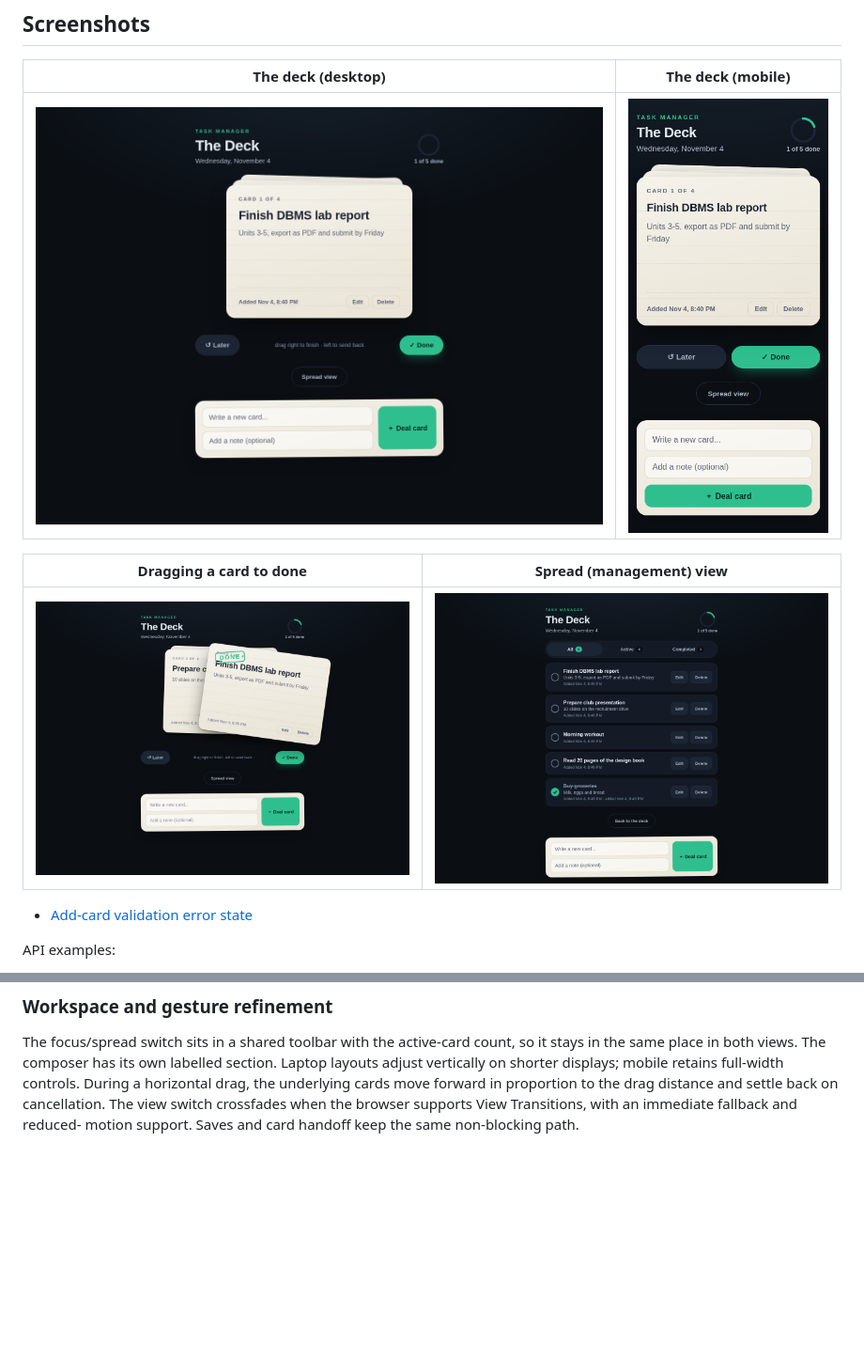
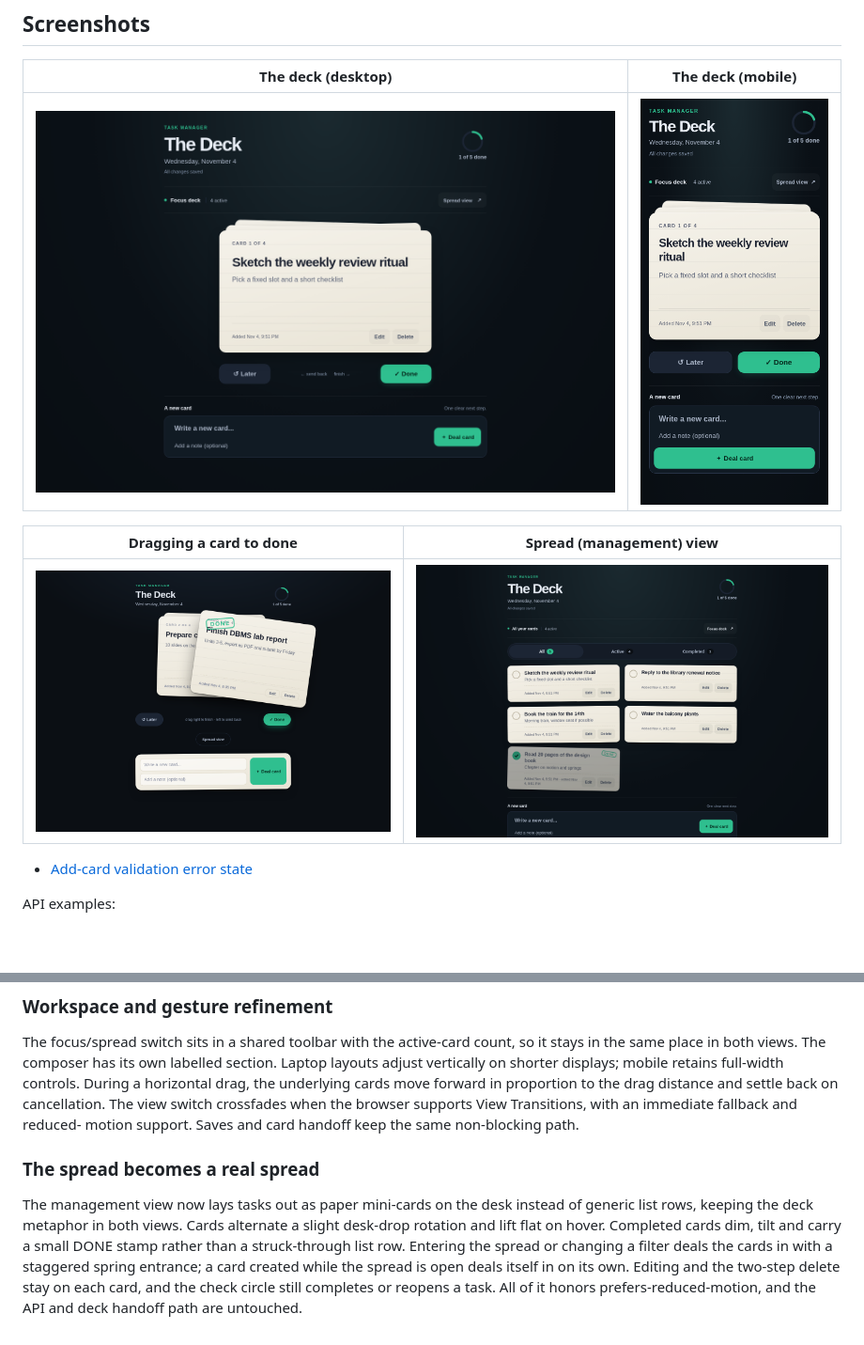
Before and after one commit to scrollgrave-commits/task-manager, a Markdown page: README.md, 2 parts joined by grey strips. Shown at 94% size. Rendered like a GitHub page; pictures changed too: screenshots/desktop.png, screenshots/mobile.png, screenshots/spread.png; blank space fills up the shorter version.

Commit message:
Lay the spread out as paper cards with staggered deal-in

```diff
--- a/README.md
+++ b/README.md
@@ -201,3 +201,15 @@ controls. During a horizontal drag, the underlying cards move forward in proport
 to the drag distance and settle back on cancellation. The view switch crossfades
 when the browser supports View Transitions, with an immediate fallback and reduced-
 motion support. Saves and card handoff keep the same non-blocking path.
+
+### The spread becomes a real spread
+
+The management view now lays tasks out as paper mini-cards on the desk instead of
+generic list rows, keeping the deck metaphor in both views. Cards alternate a
+slight desk-drop rotation and lift flat on hover. Completed cards dim, tilt and
+carry a small DONE stamp rather than a struck-through list row. Entering the
+spread or changing a filter deals the cards in with a staggered spring entrance;
+a card created while the spread is open deals itself in on its own. Editing and
+the two-step delete stay on each card, and the check circle still completes or
+reopens a task. All of it honors prefers-reduced-motion, and the API and deck
+handoff path are untouched.
```
Also changed, not shown: 2 other files.
